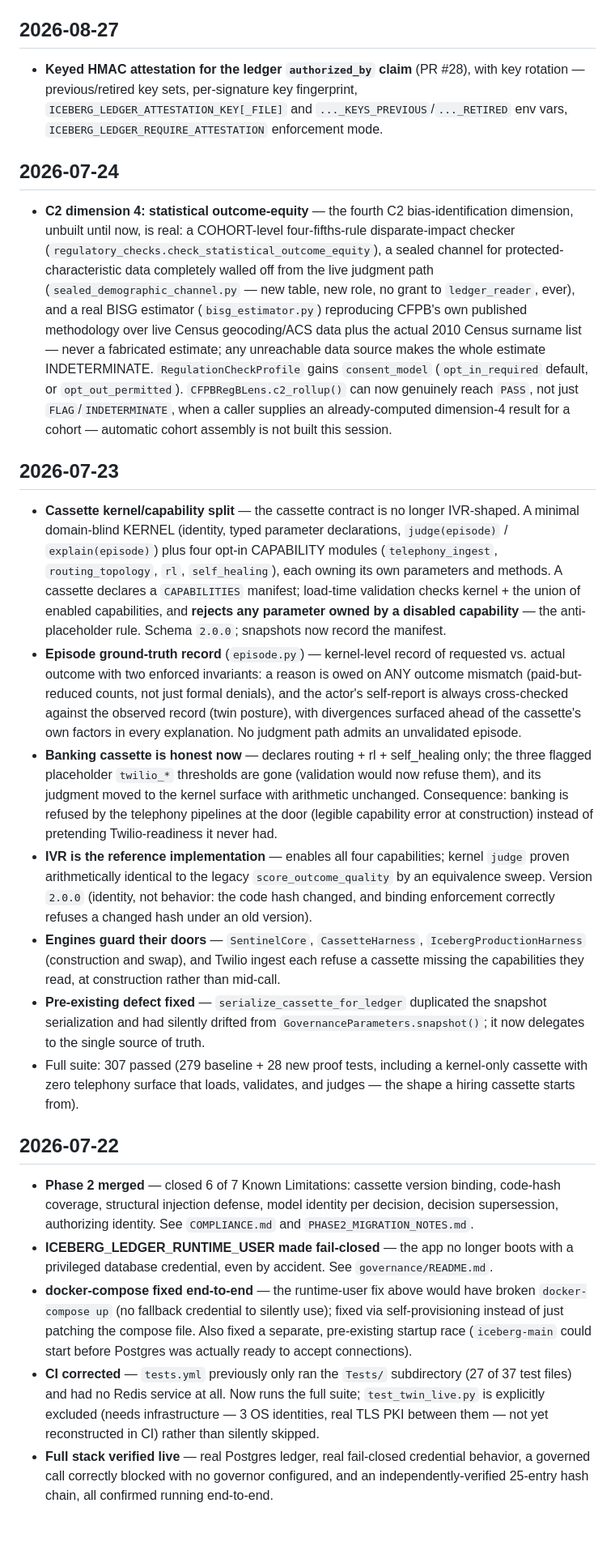
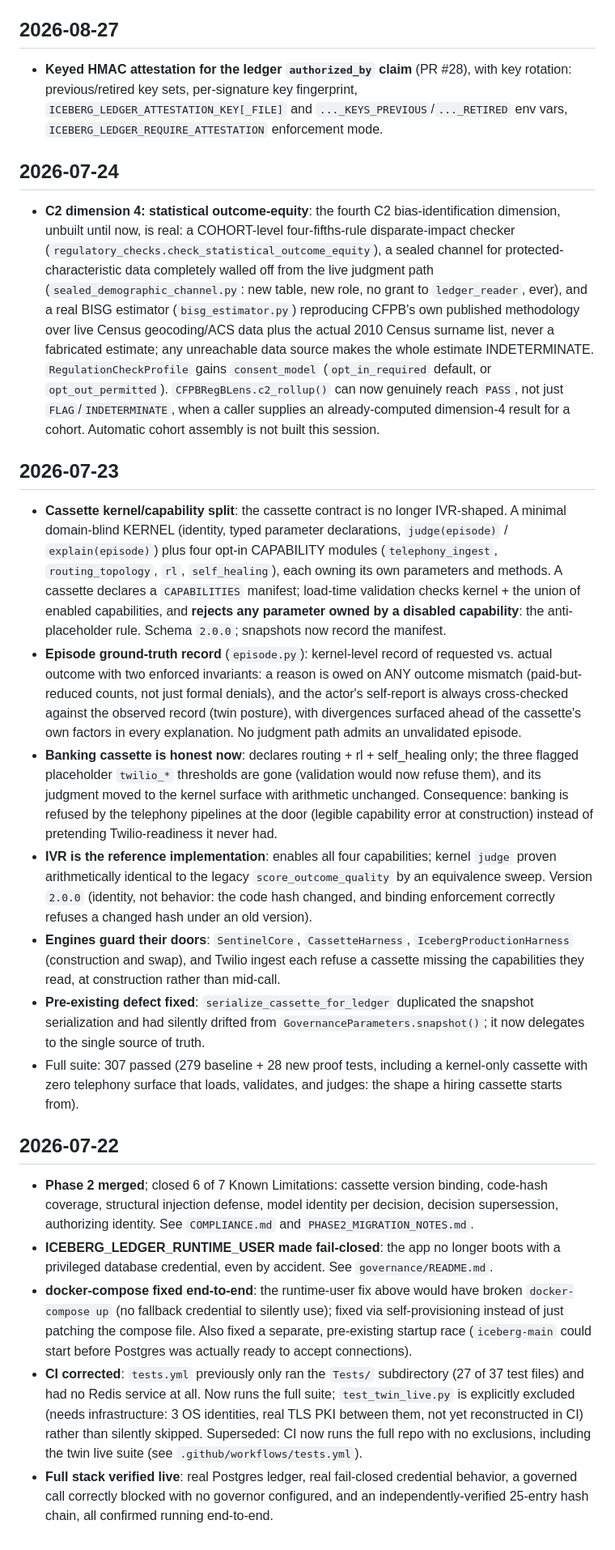
Before and after one commit to wking53214/sentinel_os, a Markdown page: docs/CHANGELOG.md, the part around one of its changes. Shown at 81% size. GitHub-like rendering.

```diff
--- a/docs/CHANGELOG.md
+++ b/docs/CHANGELOG.md
@@ -266,33 +263,33 @@ full detail; this is the skim version.
 ## 2026-08-27
 
 - **Keyed HMAC attestation for the ledger `authorized_by` claim** (PR #28),
-  with key rotation — previous/retired key sets, per-signature key
+  with key rotation: previous/retired key sets, per-signature key
   fingerprint, `ICEBERG_LEDGER_ATTESTATION_KEY[_FILE]` and
   `..._KEYS_PREVIOUS`/`..._RETIRED` env vars, `ICEBERG_LEDGER_REQUIRE_ATTESTATION`
   enforcement mode.
 
 ## 2026-07-24
 
-- **C2 dimension 4: statistical outcome-equity** — the fourth C2
+- **C2 dimension 4: statistical outcome-equity**: the fourth C2
   bias-identification dimension, unbuilt until now, is real: a
   COHORT-level four-fifths-rule disparate-impact checker
   (`regulatory_checks.check_statistical_outcome_equity`), a sealed
   channel for protected-characteristic data completely walled off from
-  the live judgment path (`sealed_demographic_channel.py` — new table,
+  the live judgment path (`sealed_demographic_channel.py`: new table,
   new role, no grant to `ledger_reader`, ever), and a real BISG
   estimator (`bisg_estimator.py`) reproducing CFPB's own published
   methodology over live Census geocoding/ACS data plus the actual 2010
-  Census surname list — never a fabricated estimate; any unreachable
+  Census surname list, never a fabricated estimate; any unreachable
   data source makes the whole estimate INDETERMINATE. `RegulationCheckProfile`
   gains `consent_model` (`opt_in_required` default, or
   `opt_out_permitted`). `CFPBRegBLens.c2_rollup()` can now genuinely
   reach `PASS`, not just `FLAG`/`INDETERMINATE`, when a caller supplies
-  an already-computed dimension-4 result for a cohort — automatic
+  an already-computed dimension-4 result for a cohort. Automatic
   cohort assembly is not built this session.
 
 ## 2026-07-23
 
-- **Cassette kernel/capability split** — the cassette contract is no
+- **Cassette kernel/capability split**: the cassette contract is no
   longer IVR-shaped. A minimal domain-blind KERNEL (identity, typed
   parameter declarations, `judge(episode)` / `explain(episode)`) plus
   four opt-in CAPABILITY modules (`telephony_ingest`,
@@ -300,60 +297,60 @@ full detail; this is the skim version.
   parameters and methods. A cassette declares a `CAPABILITIES`
   manifest; load-time validation checks kernel + the union of enabled
   capabilities, and **rejects any parameter owned by a disabled
-  capability** — the anti-placeholder rule. Schema `2.0.0`; snapshots
+  capability**: the anti-placeholder rule. Schema `2.0.0`; snapshots
   now record the manifest.
-- **Episode ground-truth record** (`episode.py`) — kernel-level record
+- **Episode ground-truth record** (`episode.py`): kernel-level record
   of requested vs. actual outcome with two enforced invariants: a
   reason is owed on ANY outcome mismatch (paid-but-reduced counts,
   not just formal denials), and the actor's self-report is always
   cross-checked against the observed record (twin posture), with
   divergences surfaced ahead of the cassette's own factors in every
   explanation. No judgment path admits an unvalidated episode.
-- **Banking cassette is honest now** — declares
+- **Banking cassette is honest now**: declares
   routing + rl + self_healing only; the three flagged placeholder
   `twilio_*` thresholds are gone (validation would now refuse them),
   and its judgment moved to the kernel surface with arithmetic
   unchanged. Consequence: banking is refused by the telephony
   pipelines at the door (legible capability error at construction)
   instead of pretending Twilio-readiness it never had.
-- **IVR is the reference implementation** — enables all four
+- **IVR is the reference implementation**: enables all four
   capabilities; kernel `judge` proven arithmetically identical to the
   legacy `score_outcome_quality` by an equivalence sweep. Version
   `2.0.0` (identity, not behavior: the code hash changed, and binding
   enforcement correctly refuses a changed hash under an old version).
-- **Engines guard their doors** — `SentinelCore`, `CassetteHarness`,
+- **Engines guard their doors**: `SentinelCore`, `CassetteHarness`,
   `IcebergProductionHarness` (construction and swap), and Twilio
   ingest each refuse a cassette missing the capabilities they read,
   at construction rather than mid-call.
-- **Pre-existing defect fixed** — `serialize_cassette_for_ledger`
+- **Pre-existing defect fixed**: `serialize_cassette_for_ledger`
   duplicated the snapshot serialization and had silently drifted from
   `GovernanceParameters.snapshot()`; it now delegates to the single
   source of truth.
 - Full suite: 307 passed (279 baseline + 28 new proof tests, including
   a kernel-only cassette with zero telephony surface that loads,
-  validates, and judges — the shape a hiring cassette starts from).
+  validates, and judges: the shape a hiring cassette starts from).
 
 ## 2026-07-22
 
-- **Phase 2 merged** — closed 6 of 7 Known Limitations: cassette
+- **Phase 2 merged**; closed 6 of 7 Known Limitations: cassette
   version binding, code-hash coverage, structural injection defense,
   model identity per decision, decision supersession, authorizing
   identity. See `COMPLIANCE.md` and `PHASE2_MIGRATION_NOTES.md`.
-- **ICEBERG_LEDGER_RUNTIME_USER made fail-closed** — the app no longer
+- **ICEBERG_LEDGER_RUNTIME_USER made fail-closed**: the app no longer
   boots with a privileged database credential, even by accident. See
   `governance/README.md`.
-- **docker-compose fixed end-to-end** — the runtime-user fix above
+- **docker-compose fixed end-to-end**: the runtime-user fix above
   would have broken `docker-compose up` (no fallback credential to
   silently use); fixed via self-provisioning instead of just patching
   the compose file. Also fixed a separate, pre-existing startup race
   (`iceberg-main` could start before Postgres was actually ready to
   accept connections).
-- **CI corrected** — `tests.yml` previously only ran the `Tests/`
+- **CI corrected**: `tests.yml` previously only ran the `Tests/`
   subdirectory (27 of 37 test files) and had no Redis service at all.
   Now runs the full suite; `test_twin_live.py` is explicitly excluded
-  (needs infrastructure — 3 OS identities, real TLS PKI between them —
-  not yet reconstructed in CI) rather than silently skipped.
-- **Full stack verified live** — real Postgres ledger, real fail-closed
+  (needs infrastructure: 3 OS identities, real TLS PKI between them,
+  not yet reconstructed in CI) rather than silently skipped. Superseded: CI now runs the full repo with no exclusions, including the twin live suite (see `.github/workflows/tests.yml`).
+- **Full stack verified live**: real Postgres ledger, real fail-closed
   credential behavior, a governed call correctly blocked with no
   governor configured, and an independently-verified 25-entry hash
   chain, all confirmed running end-to-end.
```
Also changed, not shown: other parts of docs/CHANGELOG.md (+24 -27 lines).
